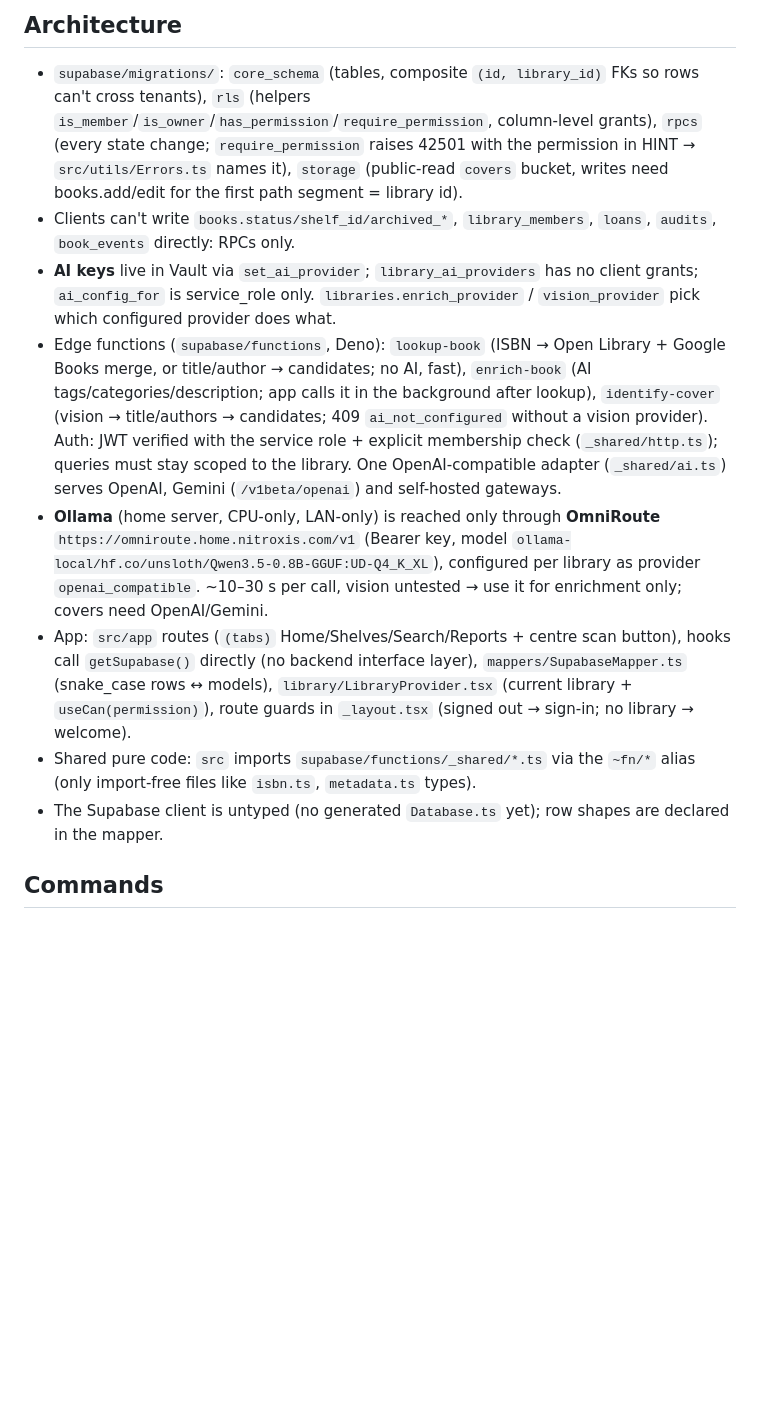
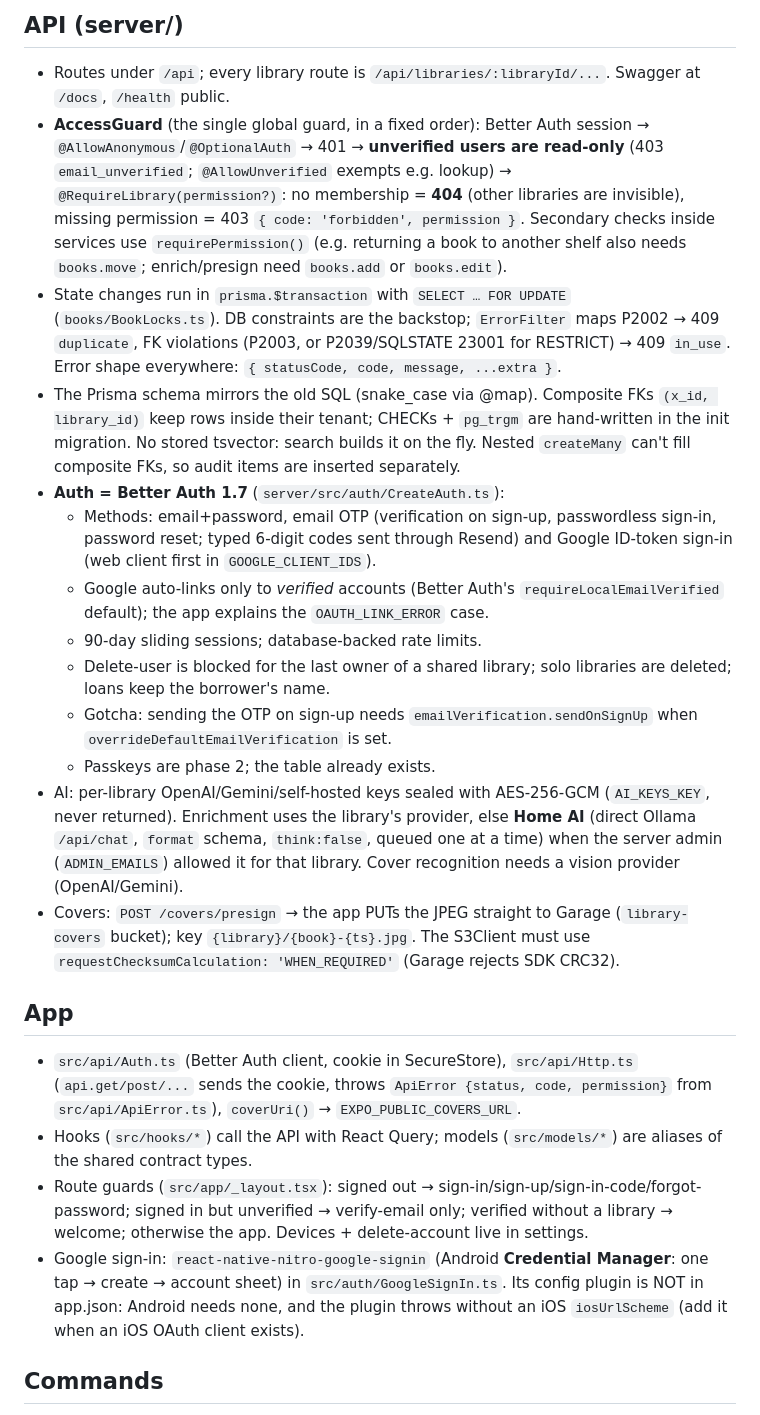
Before and after one commit to mrhammadasif/library, a Markdown page: CLAUDE.md, the part around one of its changes. GitHub-like rendering; blank space fills up the shorter version.

Commit message:
docs: CLAUDE.md for the NestJS architecture

```diff
--- a/CLAUDE.md
+++ b/CLAUDE.md
@@ -22,25 +32,40 @@ Vault, Edge Functions). Sibling of `~/projects/financy`; configs and UI kit were
 
-## Architecture
-- `supabase/migrations/`: `core_schema` (tables, composite `(id, library_id)` FKs so rows can't cross tenants),
-  `rls` (helpers `is_member`/`is_owner`/`has_permission`/`require_permission`, column-level grants), `rpcs` (every state
-  change; `require_permission` raises 42501 with the permission in HINT → `src/utils/Errors.ts` names it), `storage`
-  (public-read `covers` bucket, writes need books.add/edit for the first path segment = library id).
-- Clients can't write `books.status/shelf_id/archived_*`, `library_members`, `loans`, `audits`, `book_events` directly: RPCs only.
-- **AI keys** live in Vault via `set_ai_provider`; `library_ai_providers` has no client grants; `ai_config_for` is service_role
-  only. `libraries.enrich_provider` / `vision_provider` pick which configured provider does what.
-- Edge functions (`supabase/functions`, Deno): `lookup-book` (ISBN → Open Library + Google Books merge, or title/author →
-  candidates; no AI, fast), `enrich-book` (AI tags/categories/description; app calls it in the background after lookup),
-  `identify-cover` (vision → title/authors → candidates; 409 `ai_not_configured` without a vision provider). Auth: JWT
-  verified with the service role + explicit membership check (`_shared/http.ts`); queries must stay scoped to the library.
-  One OpenAI-compatible adapter (`_shared/ai.ts`) serves OpenAI, Gemini (`/v1beta/openai`) and self-hosted gateways.
-- **Ollama** (home server, CPU-only, LAN-only) is reached only through **OmniRoute** `https://omniroute.home.nitroxis.com/v1`
-  (Bearer key, model `ollama-local/hf.co/unsloth/Qwen3.5-0.8B-GGUF:UD-Q4_K_XL`), configured per library as provider
-  `openai_compatible`. ~10–30 s per call, vision untested → use it for enrichment only; covers need OpenAI/Gemini.
-- App: `src/app` routes (`(tabs)` Home/Shelves/Search/Reports + centre scan button), hooks call `getSupabase()` directly
-  (no backend interface layer), `mappers/SupabaseMapper.ts` (snake_case rows ↔ models), `library/LibraryProvider.tsx`
-  (current library + `useCan(permission)`), route guards in `_layout.tsx` (signed out → sign-in; no library → welcome).
-- Shared pure code: `src` imports `supabase/functions/_shared/*.ts` via the `~fn/*` alias (only import-free files like
-  `isbn.ts`, `metadata.ts` types).
-- The Supabase client is untyped (no generated `Database.ts` yet); row shapes are declared in the mapper.
+## API (server/)
+- Routes under `/api`; every library route is `/api/libraries/:libraryId/...`. Swagger at `/docs`, `/health` public.
+- **AccessGuard** (the single global guard, in a fixed order): Better Auth session → `@AllowAnonymous`/`@OptionalAuth` →
+  401 → **unverified users are read-only** (403 `email_unverified`; `@AllowUnverified` exempts e.g. lookup) →
+  `@RequireLibrary(permission?)`: no membership = **404** (other libraries are invisible), missing permission = 403
+  `{ code: 'forbidden', permission }`. Secondary checks inside services use `requirePermission()` (e.g. returning a book
+  to another shelf also needs `books.move`; enrich/presign need `books.add` or `books.edit`).
+- State changes run in `prisma.$transaction` with `SELECT … FOR UPDATE` (`books/BookLocks.ts`). DB constraints are the
+  backstop; `ErrorFilter` maps P2002 → 409 `duplicate`, FK violations (P2003, or P2039/SQLSTATE 23001 for RESTRICT) → 409 `in_use`.
+  Error shape everywhere: `{ statusCode, code, message, ...extra }`.
+- The Prisma schema mirrors the old SQL (snake_case via @map). Composite FKs `(x_id, library_id)` keep rows inside their
+  tenant; CHECKs + `pg_trgm` are hand-written in the init migration. No stored tsvector: search builds it on the fly.
+  Nested `createMany` can't fill composite FKs, so audit items are inserted separately.
+- **Auth = Better Auth 1.7** (`server/src/auth/CreateAuth.ts`):
+  - Methods: email+password, email OTP (verification on sign-up, passwordless sign-in, password reset; typed 6-digit
+    codes sent through Resend) and Google ID-token sign-in (web client first in `GOOGLE_CLIENT_IDS`).
+  - Google auto-links only to *verified* accounts (Better Auth's `requireLocalEmailVerified` default); the app explains the
+    `OAUTH_LINK_ERROR` case.
+  - 90-day sliding sessions; database-backed rate limits.
+  - Delete-user is blocked for the last owner of a shared library; solo libraries are deleted; loans keep the borrower's name.
+  - Gotcha: sending the OTP on sign-up needs `emailVerification.sendOnSignUp` when `overrideDefaultEmailVerification` is set.
+  - Passkeys are phase 2; the table already exists.
+- AI: per-library OpenAI/Gemini/self-hosted keys sealed with AES-256-GCM (`AI_KEYS_KEY`, never returned). Enrichment uses the
+  library's provider, else **Home AI** (direct Ollama `/api/chat`, `format` schema, `think:false`, queued one at a time)
+  when the server admin (`ADMIN_EMAILS`) allowed it for that library. Cover recognition needs a vision provider (OpenAI/Gemini).
+- Covers: `POST /covers/presign` → the app PUTs the JPEG straight to Garage (`library-covers` bucket); key
+  `{library}/{book}-{ts}.jpg`. The S3Client must use `requestChecksumCalculation: 'WHEN_REQUIRED'` (Garage rejects SDK CRC32).
+
+## App
+- `src/api/Auth.ts` (Better Auth client, cookie in SecureStore), `src/api/Http.ts` (`api.get/post/...` sends the cookie,
+  throws `ApiError {status, code, permission}` from `src/api/ApiError.ts`), `coverUri()` → `EXPO_PUBLIC_COVERS_URL`.
+- Hooks (`src/hooks/*`) call the API with React Query; models (`src/models/*`) are aliases of the shared contract types.
+- Route guards (`src/app/_layout.tsx`): signed out → sign-in/sign-up/sign-in-code/forgot-password; signed in but
+  unverified → verify-email only; verified without a library → welcome; otherwise the app. Devices + delete-account live in settings.
+- Google sign-in: `react-native-nitro-google-signin` (Android **Credential Manager**: one tap → create → account sheet) in
+  `src/auth/GoogleSignIn.ts`. Its config plugin is NOT in app.json: Android needs none, and the plugin throws without an
+  iOS `iosUrlScheme` (add it when an iOS OAuth client exists).
 
 ## Commands
```
Also changed, not shown: other parts of CLAUDE.md (+35 -22 lines).
